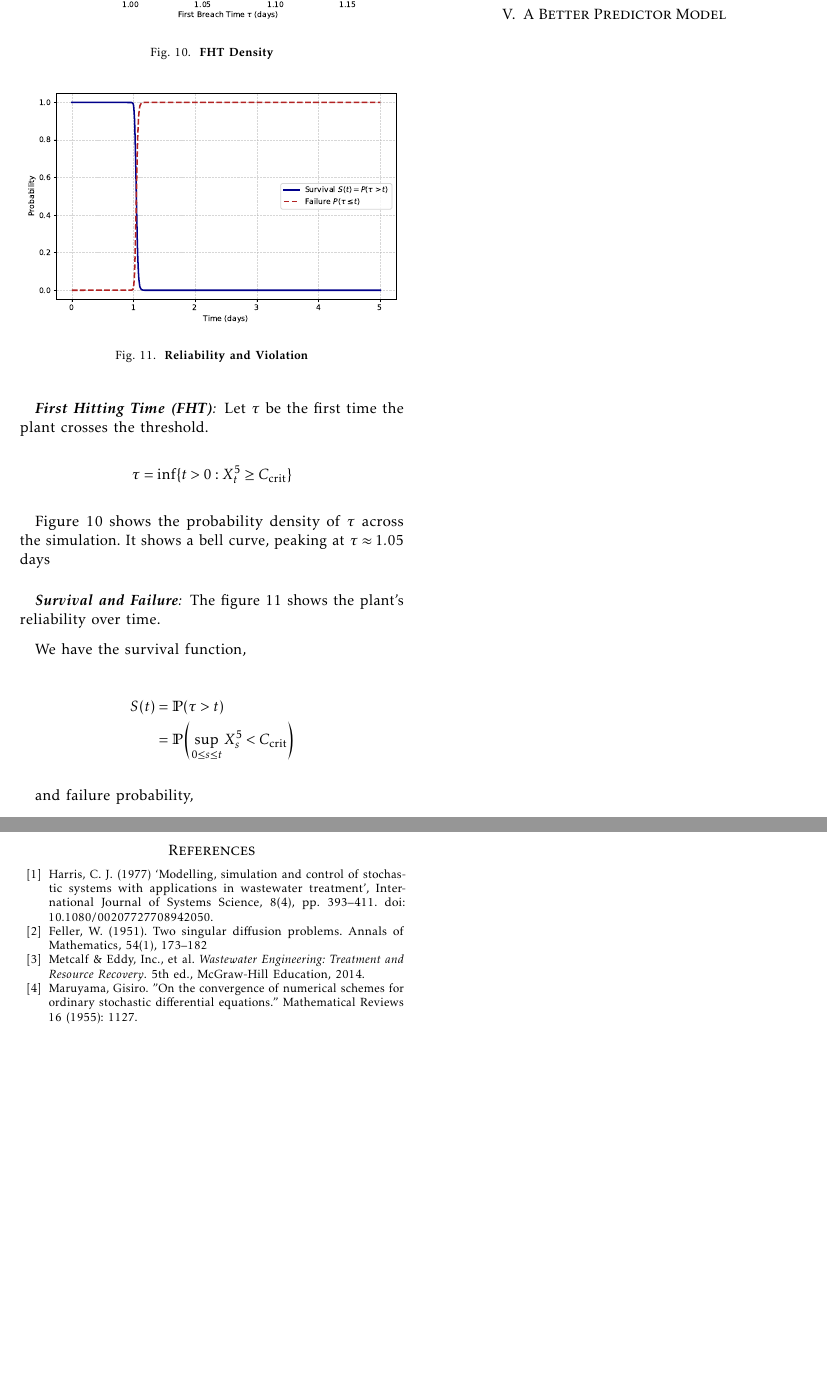
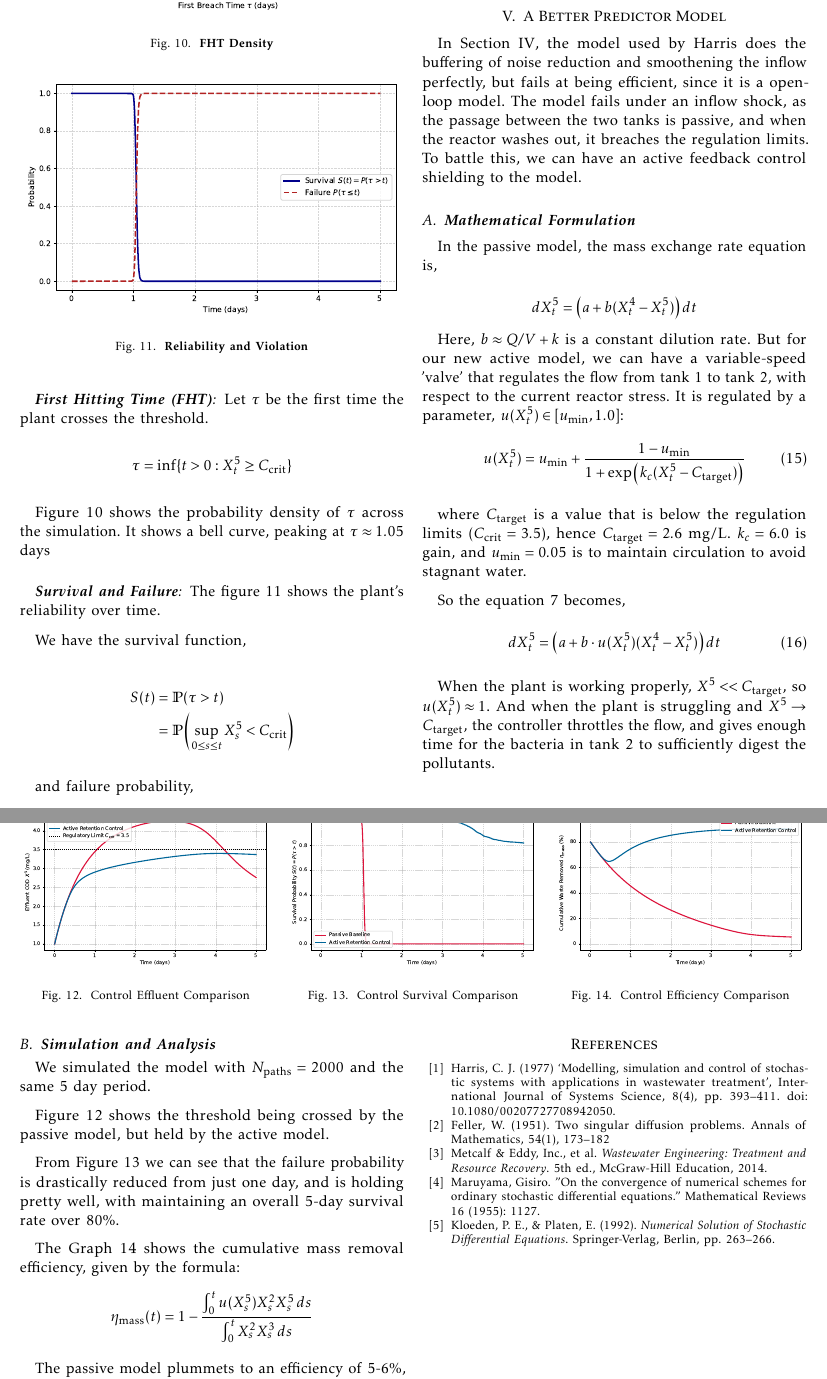
Before and after one commit to AKwasTaken/BrownianDecay, a LaTeX paper (TeX/report.tex): two parts of pages 7 and 8 of 8, joined at a grey line, cut at the place of the change, the shorter picture padded with empty space. Compiled offline with pdfLaTeX; a missing font is replaced by an installed copy or a similar font; a LaTeX package or settings file that is missing is left out.

Commit message:
added better predictor model section

```diff
--- a/TeX/report.tex
+++ b/TeX/report.tex
@@ -1045,6 +1048,112 @@ We can see that at around $t = 1$ days, the survival drops to zero, and failure
 \section{A Better Predictor Model}
 
 
+In Section \ref{section4}, the model used by Harris does the buffering of noise reduction and smoothening the inflow perfectly, but fails at being efficient, since it is a open-loop model. The model fails under an inflow shock, as the passage between the two tanks is passive, and when the reactor washes out, it breaches the regulation limits. To battle this, we can have an active feedback control shielding to the model.
+
+
+
+
+
+
+\smallskip
+
+\subsection{\textbf{Mathematical Formulation}}
+
+In the passive model, the mass exchange rate equation is,
+
+\begin{equation*}
+	dX_t^5 = \left(a + b(X_t^4 - X_t^5)\right) dt
+\end{equation*}
+
+Here, $b\approx Q/V + k$ is a constant dilution rate. But for our new active model, we can have a variable-speed 'valve' that regulates the flow from tank 1 to tank 2, with respect to the current reactor stress. It is regulated by a parameter, $u(X_t^5) \in [u_{\min}, 1.0]$:
+
+\begin{equation}
+	u(X_t^5) = u_{\min} + \frac{1 - u_{\min}}{1 + \exp\left(k_c (X_t^5 - C_{\text{target}})\right)}
+\end{equation}
+
+\smallskip
+
+
+where $C_\text{target}$ is a value that is below the regulation limits ($C_\text{crit}=3.5$), hence $C_\text{target}=2.6$ mg/L. $k_c = 6.0$ is gain, and $u_{\text{min}} = 0.05$ is to maintain circulation to avoid stagnant water.
+
+\smallskip
+
+So the equation \ref{eq:Xt5} becomes,
+
+\begin{equation}
+	dX_t^5 = \left(a + b \cdot u(X_t^5)(X_t^4 - X_t^5)\right) dt
+\end{equation}
+
+
+\smallskip
+
+When the plant is working properly, $X^5 << C_\text{target}$, so $u(X_t^5)\approx 1$. And when the plant is struggling and $X^5\rightarrow C_\text{target}$, the controller throttles the flow, and gives enough time for the bacteria in tank 2 to sufficiently digest the pollutants.
+
+
+\medskip
+
+
+
+
+\subsection{\textbf{Simulation and Analysis}}
+
+We simulated the model with $N_\text{paths} = 2000$ and the same $5$ day period.
+
+
+
+\begin{figure*}[t]
+    \centering
+    \begin{minipage}{0.32\textwidth}
+        \centering
+        \includegraphics[width=\linewidth]{img/control_effluent_comparison.pdf}
+        \caption{Control Effluent Comparison}
+        \label{fig:control_effluent_comparison}
+    \end{minipage}\hfill
+    \begin{minipage}{0.32\textwidth}
+        \centering
+        \includegraphics[width=\linewidth]{img/control_survival_comparison.pdf}
+        \caption{Control Survival Comparison}
+        \label{fig:control_survival_comparison}
+    \end{minipage}\hfill
+    \begin{minipage}{0.32\textwidth}
+        \centering
+        \includegraphics[width=\linewidth]{img/control_efficiency_comparison.pdf}
+        \caption{Control Efficiency Comparison}
+        \label{fig:control_efficiency_comparison}
+    \end{minipage}
+\end{figure*}
+
+
+
+
+\smallskip
+
+
+Figure \ref{fig:control_effluent_comparison} shows the threshold being crossed by the passive model, but held by the active model.
+
+\smallskip
+
+From Figure \ref{fig:control_survival_comparison} we can see that the failure probability is drastically reduced from just one day, and is holding pretty well, with maintaining an overall 5-day survival rate over 80\%.
+
+\smallskip
+
+The Graph \ref{fig:control_efficiency_comparison} shows the cumulative mass removal efficiency, given by the formula:
+
+\begin{equation*}
+	\eta_{\text{mass}}(t) = 1 - \frac{\int_0^t u(X_s^5) X_s^2 X_s^5 \, ds}{\int_0^t X_s^2 X_s^3 \, ds}
+\end{equation*}
+
+
+
+\smallskip
+
+The passive model plummets to an efficiency of 5-6\%, but the active model has an initial dip, but goes to a stable 90\%, which is shockingly perfect.
+
+
+\smallskip
+
+
+The overly high efficiency is not because the plant is performing very well, but the flow from tank 1 to tank 2 is throttled very much, that the water stays inside the first tank for a while. This causes an extreme pressure build up, but since we are simulation an inflow shock, a temporary upstream containment for the extra waste would be sufficient. The catch to this 'near perfect' model is that it performs very slow.
 
 
 
@@ -1276,6 +1194,9 @@ We can see that at around $t = 1$ days, the survival drops to zero, and failure
 
 \bibitem{eulermaruyama} Maruyama, Gisiro. "On the convergence of numerical schemes for ordinary stochastic differential equations." Mathematical Reviews 16 (1955): 1127.
 
+\bibitem{kloedenplaten} Kloeden, P. E., \& Platen, E. (1992). \textit{Numerical Solution of Stochastic Differential Equations}. Springer-Verlag, Berlin, pp. 263--266.
+
+
 \end{thebibliography}
 
 \end{document}
```
Also changed, not shown: TeX/img/control_efficiency_comparison.pdf (renamed from BioWasteTreatment/plotsvg/control_efficiency_comparison.pdf), TeX/img/control_effluent_comparison.pdf (renamed from BioWasteTreatment/plotsvg/control_effluent_comparison.pdf), TeX/img/control_survival_comparison.pdf (renamed from BioWasteTreatment/plotsvg/control_survival_comparison.pdf), TeX/report.pdf, TeX/report.tex (198 more changed lines).
